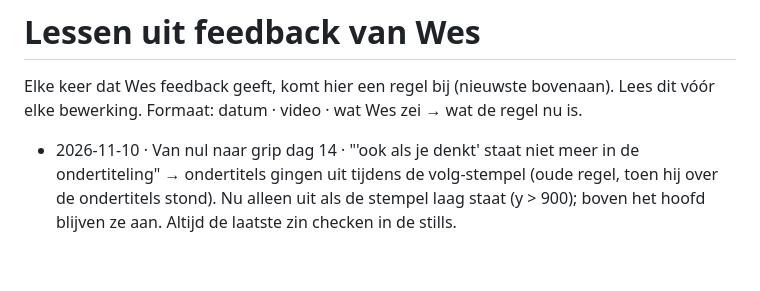
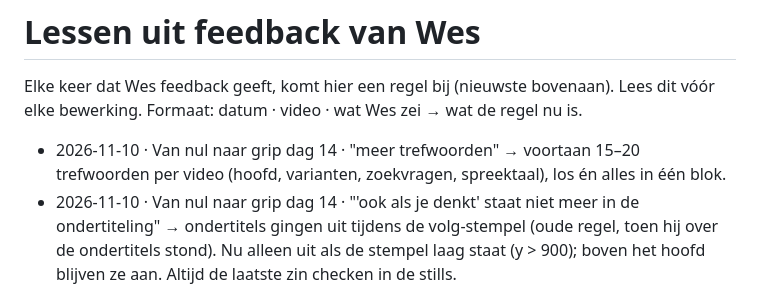
Before and after one commit to Wesleyvhees/Walid-Style-Proef, a Markdown page: tiktok-editor/kennis/lessen.md, the part around the change. GitHub-like rendering; blank space fills up the shorter version.

Commit message:
More keywords per video (15-20)
Co-Authored-By: Claude Opus 5.5 <noreply@anthropic.com>
Claude-Session: https://claude.ai/code/session_01GfAJtLBcVoG9e6fWWCmJC3

```diff
--- a/tiktok-editor/kennis/lessen.md
+++ b/tiktok-editor/kennis/lessen.md
@@ -3,6 +3,7 @@
 Elke keer dat Wes feedback geeft, komt hier een regel bij (nieuwste bovenaan). Lees dit vóór elke bewerking.
 Formaat: datum · video · wat Wes zei → wat de regel nu is.
 
+- 2026-11-10 · Van nul naar grip dag 14 · "meer trefwoorden" → voortaan 15–20 trefwoorden per video (hoofd, varianten, zoekvragen, spreektaal), los én alles in één blok.
 - 2026-11-10 · Van nul naar grip dag 14 · "'ook als je denkt' staat niet meer in de ondertiteling" → ondertitels gingen uit tijdens de volg-stempel (oude regel, toen hij over de ondertitels stond). Nu alleen uit als de stempel laag staat (y > 900); boven het hoofd blijven ze aan. Altijd de laatste zin checken in de stills.
 - 2026-11-10 · Van nul naar grip dag 14 · "volgstempel valt over de ondertiteling, boven mijn hoofd en iets kleiner" → volg-stempel voortaan boven het hoofd (y 330, width 560, x 450), na de punchline. "Twee setjes voor- en na-foto's" → set 1 (voorkant) op 110 kilo / dag na dag, set 2 (zijkant + gym-selfie, afgeknipt boven de spiegelstang) op makkelijk → moeilijk.
 - 2026-11-10 · Van nul naar grip dag 14 · "die uitsneden moeten veel scherper, nu wazige zooi" → `tt.py mini` gebruikt BiRefNet (strakke randen, geen halo), volle resolutie (tot 1600 px) en verscherping. Eén foto per keer draaien (geheugen).
```
